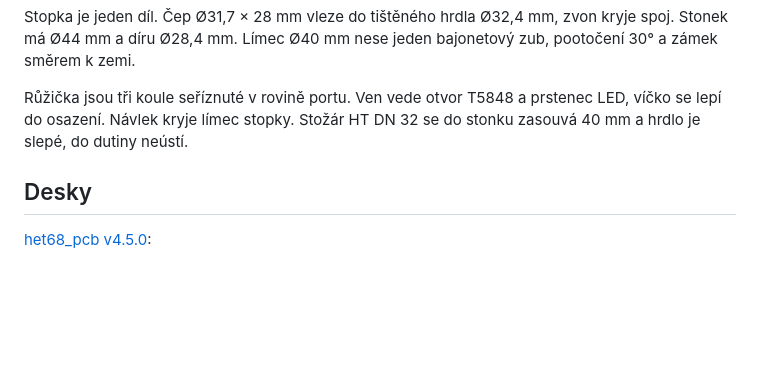
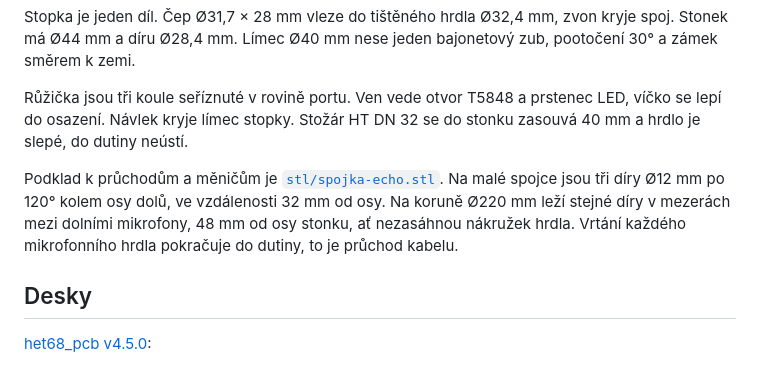
Before and after one commit to fedurca/het68_3d_case, a Markdown page: reference/GEOMETRY.md, the part around the change. Drawn GitHub-style; blank space fills up the shorter version.

```diff
--- a/reference/GEOMETRY.md
+++ b/reference/GEOMETRY.md
@@ -48,6 +48,8 @@ Stopka je jeden díl. Čep Ø31,7 × 28 mm vleze do tištěného hrdla Ø32,4 mm
 
 Růžička jsou tři koule seříznuté v rovině portu. Ven vede otvor T5848 a prstenec LED, víčko se lepí do osazení. Návlek kryje límec stopky. Stožár HT DN 32 se do stonku zasouvá 40 mm a hrdlo je slepé, do dutiny neústí.
 
+Podklad k průchodům a měničům je [`stl/spojka-echo.stl`](stl/spojka-echo.stl). Na malé spojce jsou tři díry Ø12 mm po 120° kolem osy dolů, ve vzdálenosti 32 mm od osy. Na koruně Ø220 mm leží stejné díry v mezerách mezi dolními mikrofony, 48 mm od osy stonku, ať nezasáhnou nákružek hrdla. Vrtání každého mikrofonního hrdla pokračuje do dutiny, to je průchod kabelu.
+
 ## Desky
 
 [het68_pcb v4.5.0](https://github.com/fedurca/het68_pcb/releases/tag/v4.5.0):
```
Also changed, not shown: README.md (+4 -2 lines), export/img/assembly-bottom.png (added), export/img/assembly-iso.png, export/img/assembly-side.png, export/img/assembly-top.png, export/img/hub_lower.png, 12 other files.
